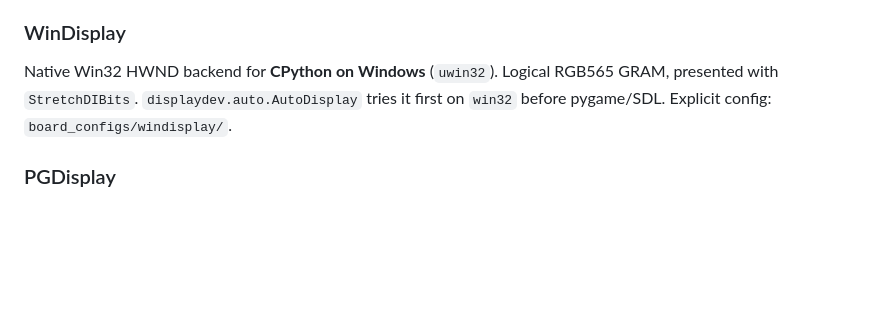
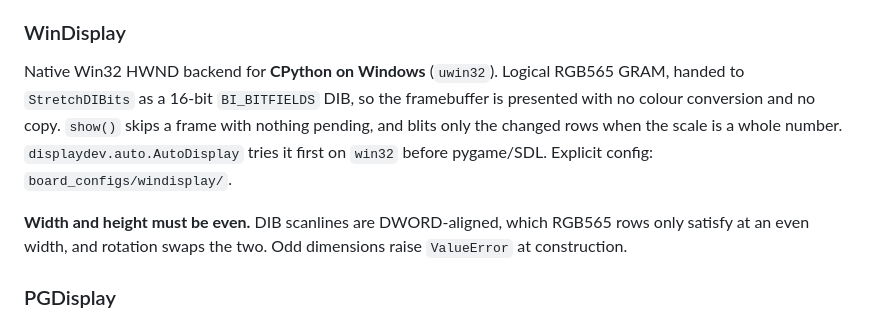
Before and after one commit to PyDevices/micropython-hardware, a Markdown page: docs/displaydev.md, the part around the change. Rendered like a GitHub page; blank space fills up the shorter version.

Commit message:
docs(displaydev): describe WinDisplay's direct RGB565 present
WinDisplay now hands its RGB565 framebuffer to GDI as a 16-bit
BI_BITFIELDS DIB, with no conversion pass and no per-frame copy, and
presents only the rows that changed when the scale is a whole number.

Also documents the new even width/height requirement: DIB scanlines are
DWORD-aligned, which RGB565 rows only satisfy at an even width, and
rotation swaps the two, so odd dimensions now raise ValueError.

Co-Authored-By: Claude Opus 5 <noreply@anthropic.com>

```diff
--- a/docs/displaydev.md
+++ b/docs/displaydev.md
@@ -37,7 +37,9 @@ SDL2 bindings for **`SDLDisplay`**: `import usdl2` from [`pydevices-desktop`](py
 
 ### WinDisplay
 
-Native Win32 HWND backend for **CPython on Windows** (`uwin32`). Logical RGB565 GRAM, presented with `StretchDIBits`. `displaydev.auto.AutoDisplay` tries it first on `win32` before pygame/SDL. Explicit config: `board_configs/windisplay/`.
+Native Win32 HWND backend for **CPython on Windows** (`uwin32`). Logical RGB565 GRAM, handed to `StretchDIBits` as a 16-bit `BI_BITFIELDS` DIB, so the framebuffer is presented with no colour conversion and no copy. `show()` skips a frame with nothing pending, and blits only the changed rows when the scale is a whole number. `displaydev.auto.AutoDisplay` tries it first on `win32` before pygame/SDL. Explicit config: `board_configs/windisplay/`.
+
+**Width and height must be even.** DIB scanlines are DWORD-aligned, which RGB565 rows only satisfy at an even width, and rotation swaps the two. Odd dimensions raise `ValueError` at construction.
 
 ### PGDisplay
 
```
